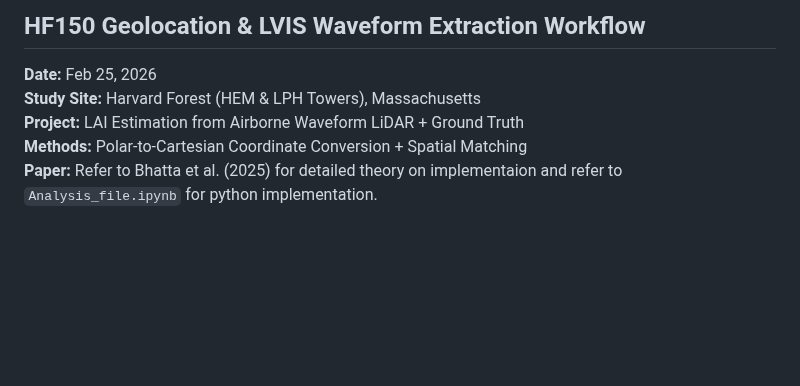
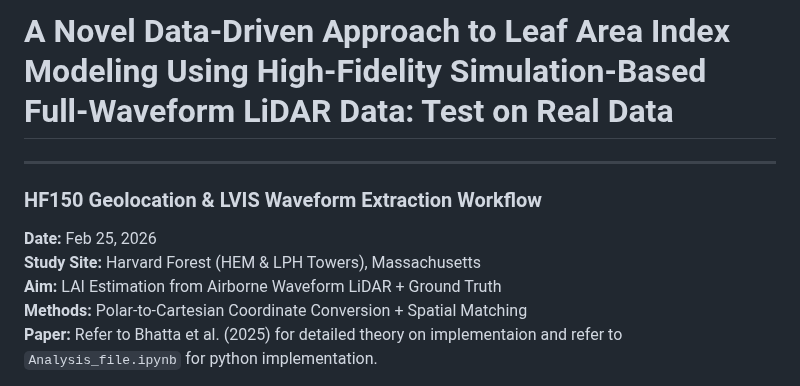
Before and after one commit to Bhatta6190/Waveform-LiDAR-Analysis, a Markdown page: Novel-LAI-estimation/README.md, the part around the change. GitHub-like rendering; blank space fills up the shorter version.

```diff
--- a/Novel-LAI-estimation/README.md
+++ b/Novel-LAI-estimation/README.md
@@ -1,8 +1,12 @@
-## HF150 Geolocation & LVIS Waveform Extraction Workflow
+# A Novel Data-Driven Approach to Leaf Area Index Modeling Using High-Fidelity Simulation-Based Full-Waveform LiDAR Data: Test on Real Data
+
+---
+
+### HF150 Geolocation & LVIS Waveform Extraction Workflow
 
 **Date:** Feb 25, 2026
 **Study Site:** Harvard Forest (HEM & LPH Towers), Massachusetts
-**Project:** LAI Estimation from Airborne Waveform LiDAR + Ground Truth
+**Aim:** LAI Estimation from Airborne Waveform LiDAR + Ground Truth
 **Methods:** Polar-to-Cartesian Coordinate Conversion + Spatial Matching
 **Paper:** Refer to Bhatta et al. (2025) for detailed theory on implementaion and refer to `Analysis_file.ipynb` for python implementation.
 
```
